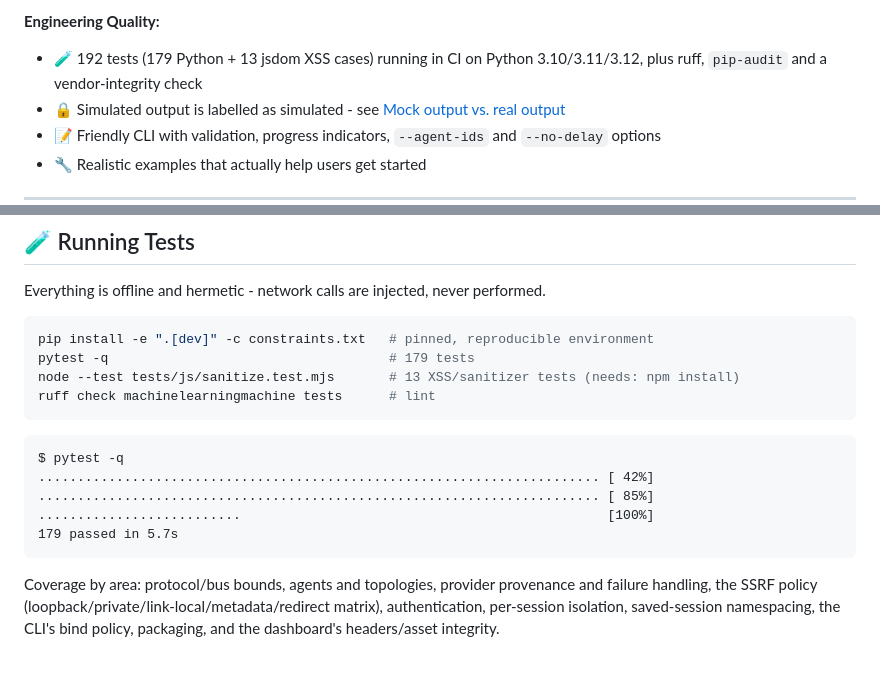
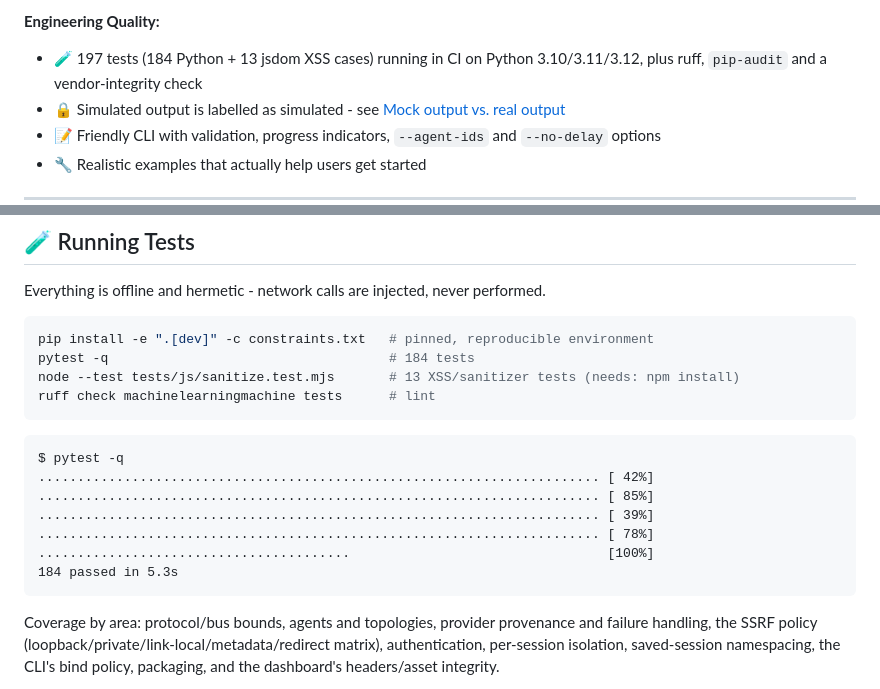
Before and after one commit to StepenkoAnatoli/machinelearningmachine, a Markdown page: README.md, 2 parts joined by grey strips. Drawn GitHub-style; blank space fills up the shorter version.

Commit message:
docs(readme): correct the test counts (184 python + 13 jsdom)
Co-authored-by: arena-agent <297053741+arena-agent@users.noreply.github.com>

````diff
--- a/README.md
+++ b/README.md
@@ -57,7 +57,7 @@ A modular orchestration system that enables AI modules to talk directly to each
   home directory and are namespaced per browser
 
 **Engineering Quality:**
-- 🧪 192 tests (179 Python + 13 jsdom XSS cases) running in CI on Python 3.10/3.11/3.12, plus ruff, `pip-audit` and a vendor-integrity check
+- 🧪 197 tests (184 Python + 13 jsdom XSS cases) running in CI on Python 3.10/3.11/3.12, plus ruff, `pip-audit` and a vendor-integrity check
 - 🔒 Simulated output is labelled as simulated - see [Mock output vs. real output](#-mock-output-vs-real-output-read-this)
 - 📝 Friendly CLI with validation, progress indicators, `--agent-ids` and `--no-delay` options
 - 🔧 Realistic examples that actually help users get started
@@ -389,7 +389,7 @@ Everything is offline and hermetic - network calls are injected, never performed
 
 ```bash
 pip install -e ".[dev]" -c constraints.txt   # pinned, reproducible environment
-pytest -q                                    # 179 tests
+pytest -q                                    # 184 tests
 node --test tests/js/sanitize.test.mjs       # 13 XSS/sanitizer tests (needs: npm install)
 ruff check machinelearningmachine tests      # lint
 ```
@@ -398,8 +398,10 @@ ruff check machinelearningmachine tests      # lint
 $ pytest -q
 ........................................................................ [ 42%]
 ........................................................................ [ 85%]
-..........................                                               [100%]
-179 passed in 5.7s
+........................................................................ [ 39%]
+........................................................................ [ 78%]
+........................................                                 [100%]
+184 passed in 5.3s
 ```
 
 Coverage by area: protocol/bus bounds, agents and topologies, provider provenance and
````
